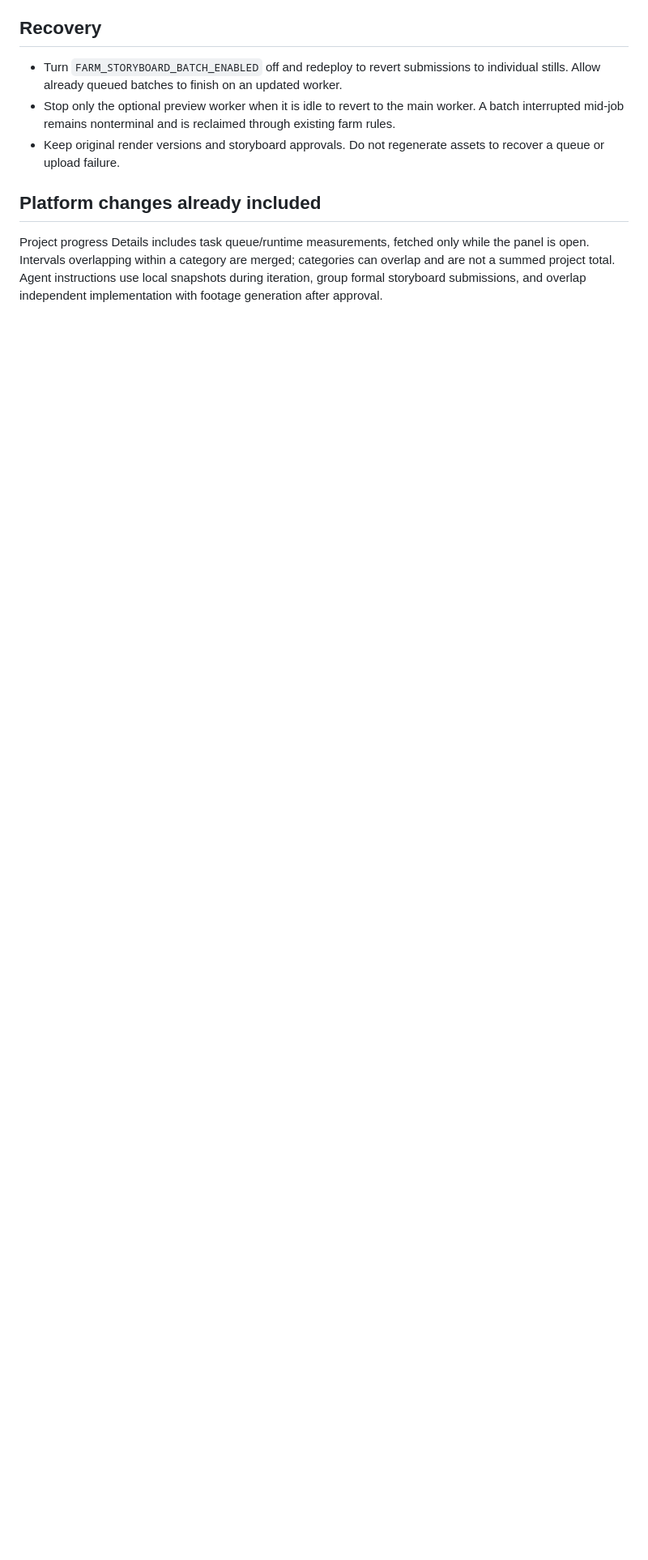
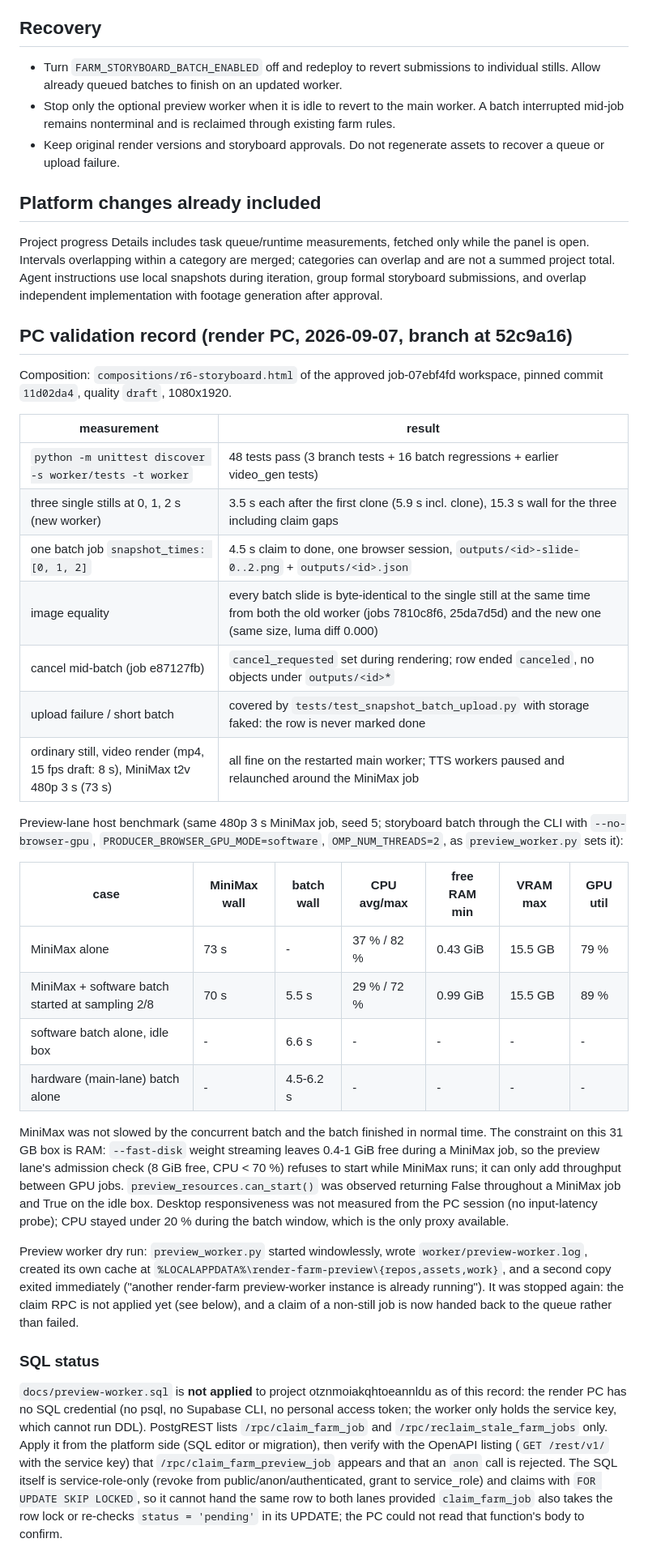
Before and after one commit to Zeromizer/render-farm, a Markdown page: docs/platform-speed-rollout.md, the part around one of its changes. Shown at 81% size. Drawn GitHub-style; blank space fills up the shorter version.

Commit message:
docs: PC validation record for storyboard batches and the preview lane
Timings, image equality, cancel/upload-failure coverage, host benchmark of
MiniMax alone vs with a software-capture batch, preview worker dry run,
SQL status (not applied: no SQL credential on the PC) and lane operations.

Co-Authored-By: Claude Fable 5.1 <noreply@anthropic.com>

```diff
--- a/docs/platform-speed-rollout.md
+++ b/docs/platform-speed-rollout.md
@@ -26,3 +28,50 @@
 ## Platform changes already included
 
 Project progress Details includes task queue/runtime measurements, fetched only while the panel is open. Intervals overlapping within a category are merged; categories can overlap and are not a summed project total. Agent instructions use local snapshots during iteration, group formal storyboard submissions, and overlap independent implementation with footage generation after approval.
+
+## PC validation record (render PC, 2026-09-07, branch at 52c9a16)
+
+Composition: `compositions/r6-storyboard.html` of the approved job-07ebf4fd workspace, pinned commit `11d02da4`, quality `draft`, 1080x1920.
+
+| measurement | result |
+|---|---|
+| `python -m unittest discover -s worker/tests -t worker` | 48 tests pass (3 branch tests + 16 batch regressions + earlier video_gen tests) |
+| three single stills at 0, 1, 2 s (new worker) | 3.5 s each after the first clone (5.9 s incl. clone), 15.3 s wall for the three including claim gaps |
+| one batch job `snapshot_times: [0, 1, 2]` | 4.5 s claim to done, one browser session, `outputs/<id>-slide-0..2.png` + `outputs/<id>.json` |
+| image equality | every batch slide is byte-identical to the single still at the same time from both the old worker (jobs 7810c8f6, 25da7d5d) and the new one (same size, luma diff 0.000) |
+| cancel mid-batch (job e87127fb) | `cancel_requested` set during rendering; row ended `canceled`, no objects under `outputs/<id>*` |
+| upload failure / short batch | covered by `tests/test_snapshot_batch_upload.py` with storage faked: the row is never marked done |
+| ordinary still, video render (mp4, 15 fps draft: 8 s), MiniMax t2v 480p 3 s (73 s) | all fine on the restarted main worker; TTS workers paused and relaunched around the MiniMax job |
+
+Preview-lane host benchmark (same 480p 3 s MiniMax job, seed 5; storyboard batch through the CLI with `--no-browser-gpu`, `PRODUCER_BROWSER_GPU_MODE=software`, `OMP_NUM_THREADS=2`, as `preview_worker.py` sets it):
+
+| case | MiniMax wall | batch wall | CPU avg/max | free RAM min | VRAM max | GPU util |
+|---|---|---|---|---|---|---|
+| MiniMax alone | 73 s | - | 37 % / 82 % | 0.43 GiB | 15.5 GB | 79 % |
+| MiniMax + software batch started at sampling 2/8 | 70 s | 5.5 s | 29 % / 72 % | 0.99 GiB | 15.5 GB | 89 % |
+| software batch alone, idle box | - | 6.6 s | - | - | - | - |
+| hardware (main-lane) batch alone | - | 4.5-6.2 s | - | - | - | - |
+
+MiniMax was not slowed by the concurrent batch and the batch finished in normal time. The constraint on this
+31 GB box is RAM: `--fast-disk` weight streaming leaves 0.4-1 GiB free during a MiniMax job, so the preview
+lane's admission check (8 GiB free, CPU < 70 %) refuses to start while MiniMax runs; it can only add throughput
+between GPU jobs. `preview_resources.can_start()` was observed returning False throughout a MiniMax job and True
+on the idle box. Desktop responsiveness was not measured from the PC session (no input-latency probe); CPU stayed
+under 20 % during the batch window, which is the only proxy available.
+
+Preview worker dry run: `preview_worker.py` started windowlessly, wrote `worker/preview-worker.log`, created its own
+cache at `%LOCALAPPDATA%\render-farm-preview\{repos,assets,work}`, and a second copy exited immediately
+("another render-farm preview-worker instance is already running"). It was stopped again: the claim RPC is not
+applied yet (see below), and a claim of a non-still job is now handed back to the queue rather than failed.
+
+### SQL status
+
+`docs/preview-worker.sql` is **not applied** to project otznmoiakqhtoeannldu as of this record: the render PC has no
+SQL credential (no psql, no Supabase CLI, no personal access token; the worker only holds the service key, which
+cannot run DDL). PostgREST lists `/rpc/claim_farm_job` and `/rpc/reclaim_stale_farm_jobs` only. Apply it from the
+platform side (SQL editor or migration), then verify with the OpenAPI listing (`GET /rest/v1/` with the service
+key) that `/rpc/claim_farm_preview_job` appears and that an `anon` call is rejected. The SQL itself is
+service-role-only (revoke from public/anon/authenticated, grant to service_role) and claims with `FOR UPDATE SKIP
+LOCKED`, so it cannot hand the same row to both lanes provided `claim_farm_job` also takes the row lock or
+re-checks `status = 'pending'` in its UPDATE; the PC could not read that function's body to confirm.
+
```
Also changed, not shown: other parts of docs/platform-speed-rollout.md (+13 -1 lines).
